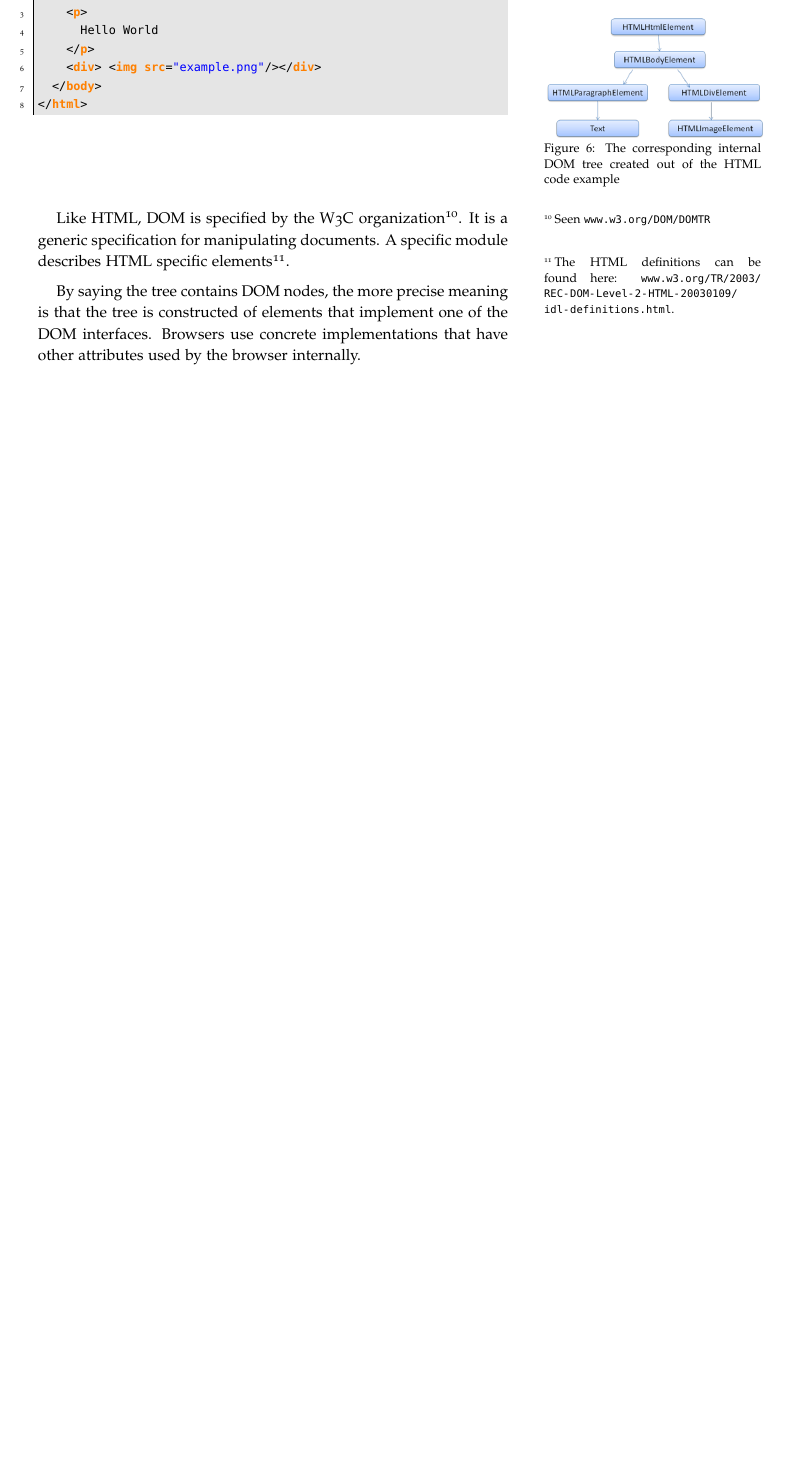
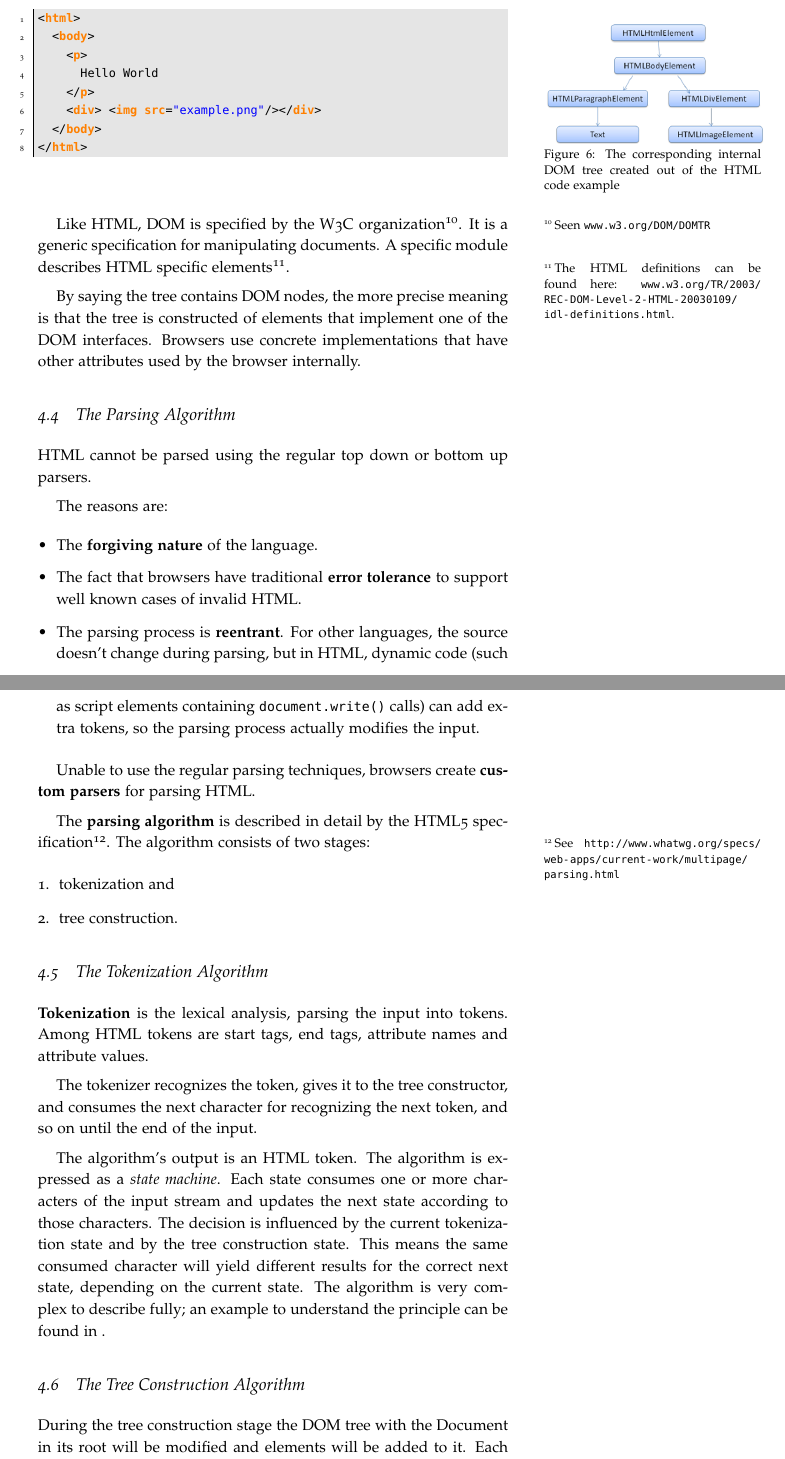
Before and after one commit to StefanZander/lecture_notes, a LaTeX document (ewa/how_the_browser_works/latex/src/browser.tex): part of page 9 of 10 before the commit and two parts of pages 9 and 10 of 11 after it, the two joined at a grey line, cut at the place of the change, the shorter picture padded with empty space. Compiled offline with pdfLaTeX.

Commit message:
added some info about tree and parsing algorithms

```diff
--- a/ewa/how_the_browser_works/latex/src/browser.tex
+++ b/ewa/how_the_browser_works/latex/src/browser.tex
@@ -455,7 +455,39 @@ Like HTML, DOM is specified by the W3C organization\sidenote{Seen \url{www.w3.or
 By saying the tree contains DOM nodes, the more precise meaning is that the tree is constructed of elements that implement one of the DOM interfaces. Browsers use concrete implementations that have other attributes used by the browser internally.
 
 
+\subsection{The Parsing Algorithm} % (fold)
+\label{sub:the_parsing_algorithm}
 
+HTML cannot be parsed using the regular top down or bottom up parsers.
+
+The reasons are:
+\begin{itemize}
+	\item The \textbf{forgiving nature} of the language.
+	\item The fact that browsers have traditional \textbf{error tolerance} to support well known cases of invalid HTML.
+	\item The parsing process is \textbf{reentrant}. For other languages, the source doesn't change during parsing, but in HTML, dynamic code (such as script elements containing \texttt{document.write()} calls) can add extra tokens, so the parsing process actually modifies the input.
+\end{itemize}
+
+Unable to use the regular parsing techniques, browsers create \textbf{custom parsers} for parsing HTML.
+
+The \textbf{parsing algorithm} is described in detail by the HTML5 specification\sidenote{See \url{http://www.whatwg.org/specs/web-apps/current-work/multipage/parsing.html}}. The algorithm consists of two stages: \begin{enumerate}
+	\item tokenization and
+	\item tree construction.
+\end{enumerate}
+
+\subsection{The Tokenization Algorithm} % (fold)
+\label{sub:the_tokenization_algorithm}
+
+% subsection the_tokenization_algorithm (end)
+\textbf{Tokenization} is the lexical analysis, parsing the input into tokens. Among HTML tokens are start tags, end tags, attribute names and attribute values.
+
+The tokenizer recognizes the token, gives it to the tree constructor, and consumes the next character for recognizing the next token, and so on until the end of the input.
+
+The algorithm's output is an HTML token. The algorithm is expressed as a \emph{state machine}. Each state consumes one or more characters of the input stream and updates the next state according to those characters. The decision is influenced by the current tokenization state and by the tree construction state. This means the same consumed character will yield different results for the correct next state, depending on the current state. The algorithm is very complex to describe fully; an example to understand the principle can be found in .
+
+\subsection{The Tree Construction Algorithm} % (fold)
+\label{sub:the_tree_construction_algorithm}
+
+During the tree construction stage the DOM tree with the Document in its root will be modified and elements will be added to it. Each node emitted by the tokenizer will be processed by the tree constructor. For each token the specification defines which DOM element is relevant to it and will be created for this token. The element is added to the DOM tree, and also the stack of open elements. This stack is used to correct nesting mismatches and unclosed tags. The algorithm is also described as a state machine. The states are called \emph{insertion modes}.
 
 
 
```
Also changed, not shown: ewa/how_the_browser_works/latex/src/browser.pdf.
